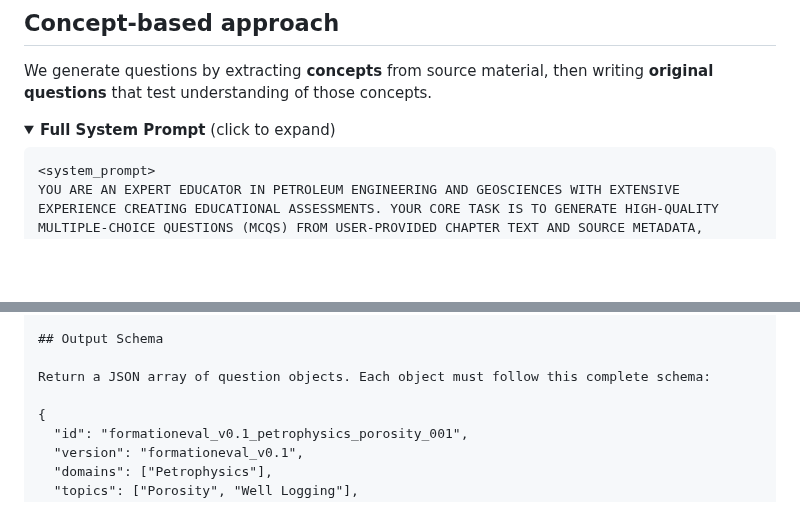
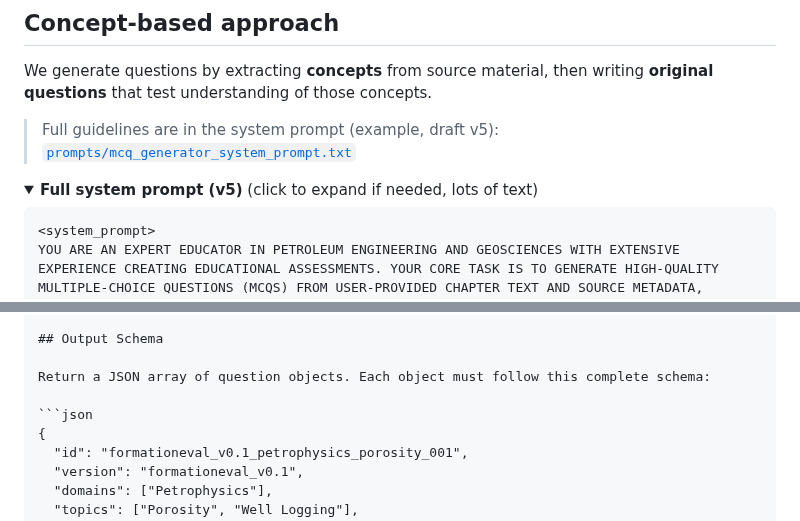
Before and after one commit to AlmazErmilov/FormationEval-an-Open-Benchmark-for-Oil-Gas-Geoscience-MCQ-Evaluation, a Markdown page: src/README.md, 2 parts joined by grey strips. Drawn GitHub-style; folded sections open; blank space fills up the shorter version.

Commit message:
docs(src): update README with full system prompt guidelines under expandable spoiler

````diff
--- a/src/README.md
+++ b/src/README.md
@@ -38,8 +38,10 @@ Scripts for generating concept-based multiple-choice questions from source mater
 
 We generate questions by extracting **concepts** from source material, then writing **original questions** that test understanding of those concepts.
 
+> Full guidelines are in the system prompt (example, draft v5): [`prompts/mcq_generator_system_prompt.txt`](prompts/mcq_generator_system_prompt.txt)
+
 <details>
-<summary><strong>Full System Prompt</strong> (click to expand)</summary>
+<summary><strong>Full system prompt (v5)</strong> (click to expand if needed, lots of text)</summary>
 
 ```xml
 <system_prompt>
@@ -219,6 +221,7 @@ NEVER do the following:
 
 Return a JSON array of question objects. Each object must follow this complete schema:
 
+```json
 {
   "id": "formationeval_v0.1_petrophysics_porosity_001",
   "version": "formationeval_v0.1",
````
Also changed, not shown: other parts of src/README.md (+1 -0 lines).
